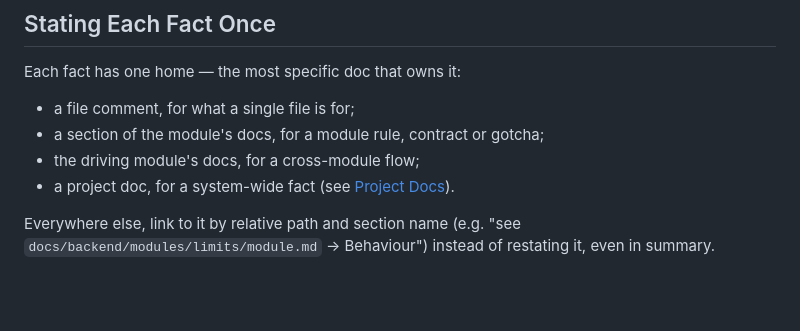
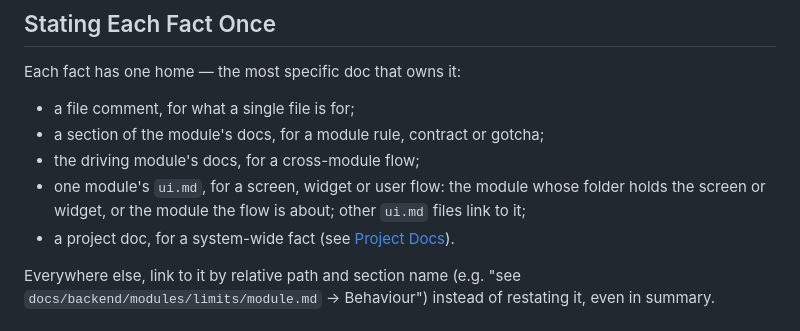
Before and after one commit to dawids21/RecipAI, a Markdown page: docs/project/documentation-standard.md, the part around the change. Rendered like a GitHub page; blank space fills up the shorter version.

Commit message:
docs: give each screen and flow one ui.md home
Screens, widgets and flows were described in two modules' ui.md and
drifted apart. Each now lives in one ui.md: the module that holds the
file, or the module the flow is about; the others link to it.

Refs: #45
Co-Authored-By: Claude Opus 5.5 <noreply@anthropic.com>
Claude-Session: https://claude.ai/code/session_01JhkXMJNSXicQ41ccoAcA7c

```diff
--- a/docs/project/documentation-standard.md
+++ b/docs/project/documentation-standard.md
@@ -54,6 +54,8 @@ Each fact has one home — the most specific doc that owns it:
 - a file comment, for what a single file is for;
 - a section of the module's docs, for a module rule, contract or gotcha;
 - the driving module's docs, for a cross-module flow;
+- one module's `ui.md`, for a screen, widget or user flow: the module whose folder holds the screen or widget, or
+  the module the flow is about; other `ui.md` files link to it;
 - a project doc, for a system-wide fact (see [Project Docs](#project-docs)).
 
 Everywhere else, link to it by relative path and section name (e.g. "see `docs/backend/modules/limits/module.md` →
```
